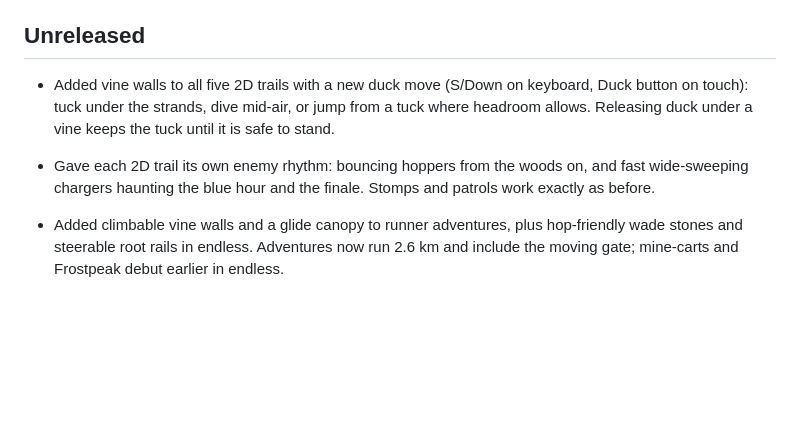
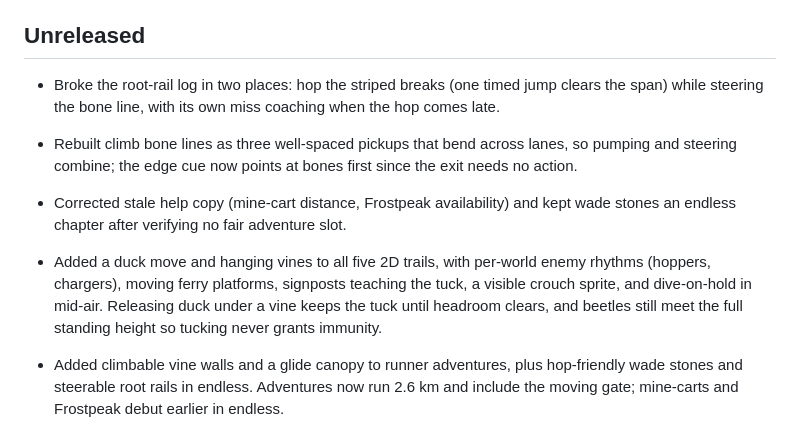
Before and after one commit to jonbiro/DogeQuest-1989, a Markdown page: CHANGELOG.md, the part around the change. GitHub-like rendering; blank space fills up the shorter version.

Commit message:
Record rail, ribbon and 2D increments in the changelog

```diff
--- a/CHANGELOG.md
+++ b/CHANGELOG.md
@@ -4,13 +4,19 @@ Notable changes to Puppy Quest 1989 are recorded here. The project does not curr
 
 ## Unreleased
 
-- Added vine walls to all five 2D trails with a new duck move (S/Down on
-  keyboard, Duck button on touch): tuck under the strands, dive mid-air, or
-  jump from a tuck where headroom allows. Releasing duck under a vine keeps
-  the tuck until it is safe to stand.
-- Gave each 2D trail its own enemy rhythm: bouncing hoppers from the woods
-  on, and fast wide-sweeping chargers haunting the blue hour and the finale.
-  Stomps and patrols work exactly as before.
+- Broke the root-rail log in two places: hop the striped breaks (one timed
+  jump clears the span) while steering the bone line, with its own miss
+  coaching when the hop comes late.
+- Rebuilt climb bone lines as three well-spaced pickups that bend across
+  lanes, so pumping and steering combine; the edge cue now points at bones
+  first since the exit needs no action.
+- Corrected stale help copy (mine-cart distance, Frostpeak availability) and
+  kept wade stones an endless chapter after verifying no fair adventure slot.
+- Added a duck move and hanging vines to all five 2D trails, with per-world
+  enemy rhythms (hoppers, chargers), moving ferry platforms, signposts
+  teaching the tuck, a visible crouch sprite, and dive-on-hold in mid-air.
+  Releasing duck under a vine keeps the tuck until headroom clears, and
+  beetles still meet the full standing height so tucking never grants immunity.
 - Added climbable vine walls and a glide canopy to runner adventures, plus
   hop-friendly wade stones and steerable root rails in endless. Adventures
   now run 2.6 km and include the moving gate; mine-carts and Frostpeak debut
```
